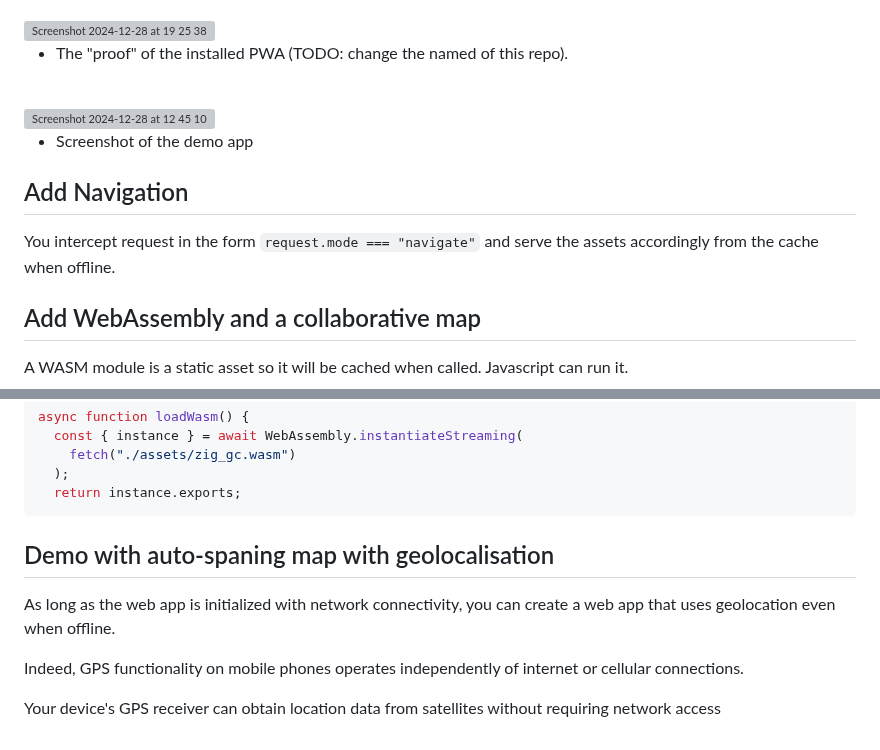
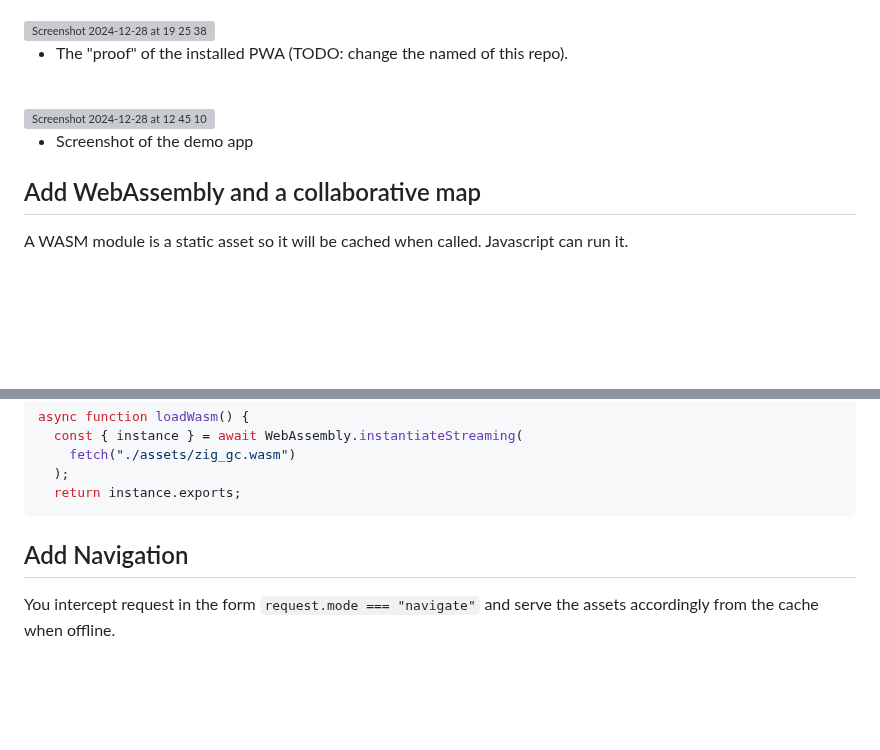
Before and after one commit to dwyl/PWA-Liveview, a Markdown page: README.md, 2 parts joined by grey strips. Rendered like a GitHub page; blank space fills up the shorter version; grey boxes are pictures that could not be loaded.

````diff
--- a/README.md
+++ b/README.md
@@ -634,11 +634,6 @@ It will return createSignal stateful values (`createSignal<boolean>`) for offlin
 * Screenshot of the demo app
 
 
-## Add Navigation
-
-You intercept request in the form `request.mode === "navigate"` and
-serve the assets accordingly from the cache when offline.
-
 ## Add WebAssembly and a collaborative map
 
 A WASM module is a static asset so it will be cached when called.
@@ -881,12 +876,8 @@ async function loadWasm() {
   return instance.exports;
 ```
 
-## Demo with auto-spaning map with geolocalisation
 
-As long as the web app is initialized with network connectivity,
-you can create a web app that uses geolocation even when offline.
+## Add Navigation
 
-Indeed, GPS functionality on mobile phones operates independently of internet
-or cellular connections.
-
-Your device's GPS receiver can obtain location data from satellites without requiring network access
+You intercept request in the form `request.mode === "navigate"` and
+serve the assets accordingly from the cache when offline.
````
